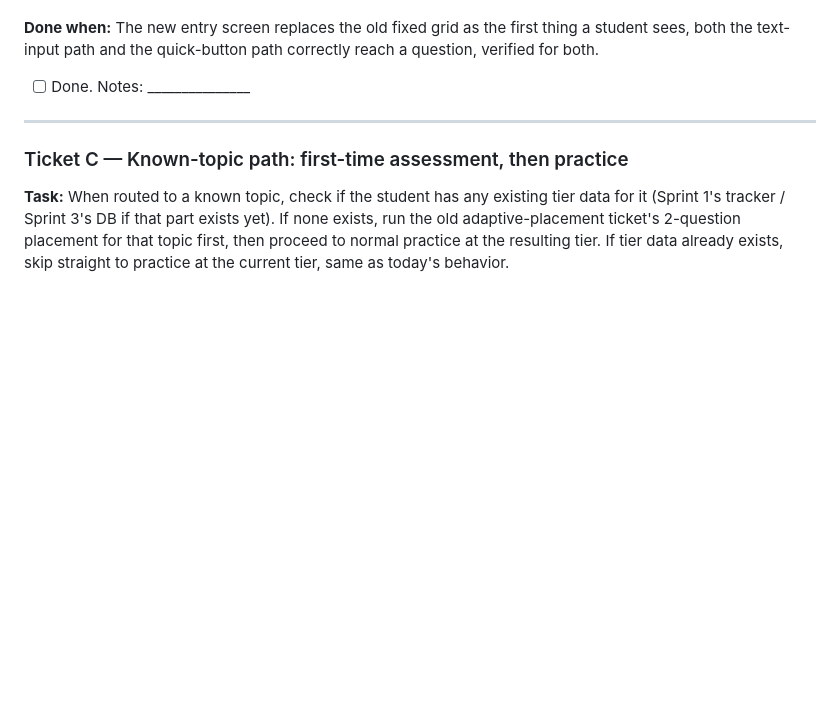
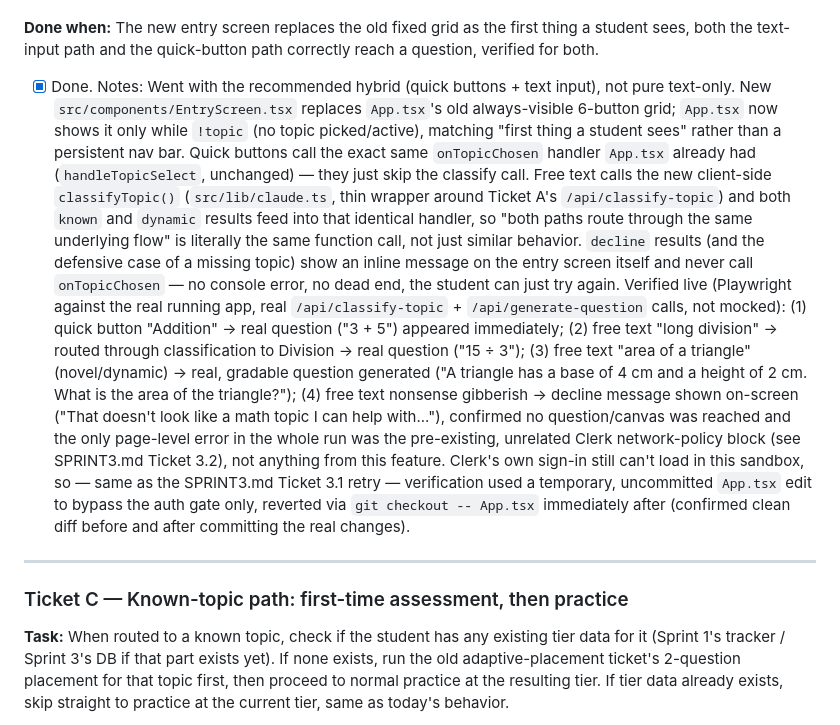
Before and after one commit to ArhanSethi/Jackson, a Markdown page: SPRINT4.md, the part around the change. GitHub-like rendering; blank space fills up the shorter version.

Commit message:
Sprint 4: mark Ticket B done with verification notes
Co-Authored-By: Claude Sonnet 5 <noreply@anthropic.com>
Claude-Session: https://claude.ai/code/session_01WCpZqrCUKxB8PbJU57D6yr

```diff
--- a/SPRINT4.md
+++ b/SPRINT4.md
@@ -111,7 +111,39 @@ known-topic routing, just reached two ways.
 first thing a student sees, both the text-input path and the quick-button
 path correctly reach a question, verified for both.
 
-- [ ] Done. Notes: _______________
+- [x] Done. Notes: Went with the recommended hybrid (quick buttons + text
+  input), not pure text-only. New `src/components/EntryScreen.tsx`
+  replaces `App.tsx`'s old always-visible 6-button grid; `App.tsx` now
+  shows it only while `!topic` (no topic picked/active), matching "first
+  thing a student sees" rather than a persistent nav bar. Quick buttons
+  call the exact same `onTopicChosen` handler `App.tsx` already had
+  (`handleTopicSelect`, unchanged) — they just skip the classify call.
+  Free text calls the new client-side `classifyTopic()`
+  (`src/lib/claude.ts`, thin wrapper around Ticket A's
+  `/api/classify-topic`) and both `known` and `dynamic` results feed into
+  that identical handler, so "both paths route through the same
+  underlying flow" is literally the same function call, not just similar
+  behavior. `decline` results (and the defensive case of a missing topic)
+  show an inline message on the entry screen itself and never call
+  `onTopicChosen` — no console error, no dead end, the student can just
+  try again.
+  Verified live (Playwright against the real running app, real
+  `/api/classify-topic` + `/api/generate-question` calls, not mocked):
+  (1) quick button "Addition" → real question ("3 + 5") appeared
+  immediately; (2) free text "long division" → routed through
+  classification to Division → real question ("15 ÷ 3"); (3) free text
+  "area of a triangle" (novel/dynamic) → real, gradable question generated
+  ("A triangle has a base of 4 cm and a height of 2 cm. What is the area
+  of the triangle?"); (4) free text nonsense gibberish → decline message
+  shown on-screen ("That doesn't look like a math topic I can help
+  with..."), confirmed no question/canvas was reached and the only
+  page-level error in the whole run was the pre-existing, unrelated Clerk
+  network-policy block (see SPRINT3.md Ticket 3.2), not anything from this
+  feature. Clerk's own sign-in still can't load in this sandbox, so — same
+  as the SPRINT3.md Ticket 3.1 retry — verification used a temporary,
+  uncommitted `App.tsx` edit to bypass the auth gate only, reverted via
+  `git checkout -- App.tsx` immediately after (confirmed clean diff before
+  and after committing the real changes).
 
 ---
 
```
